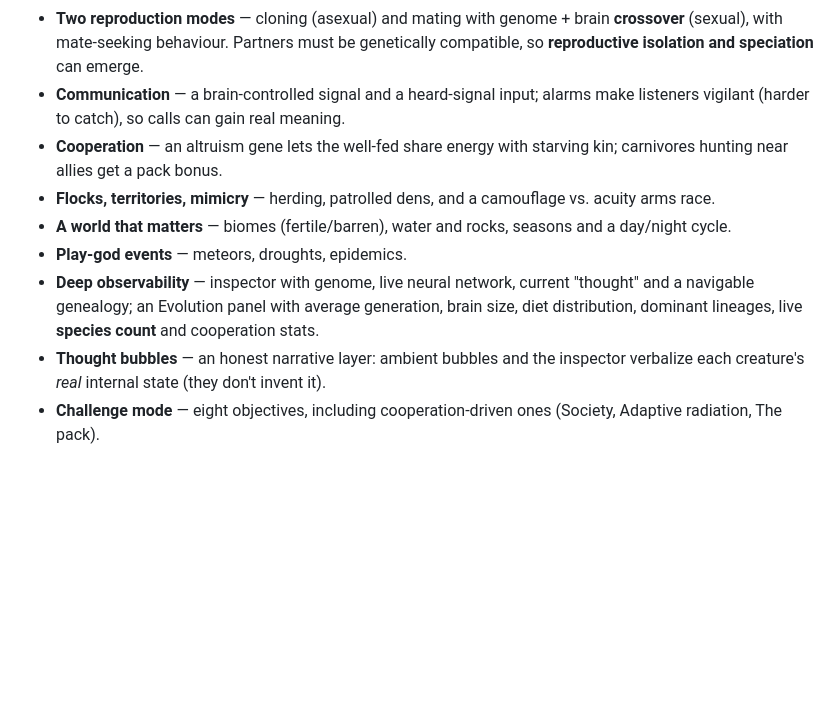
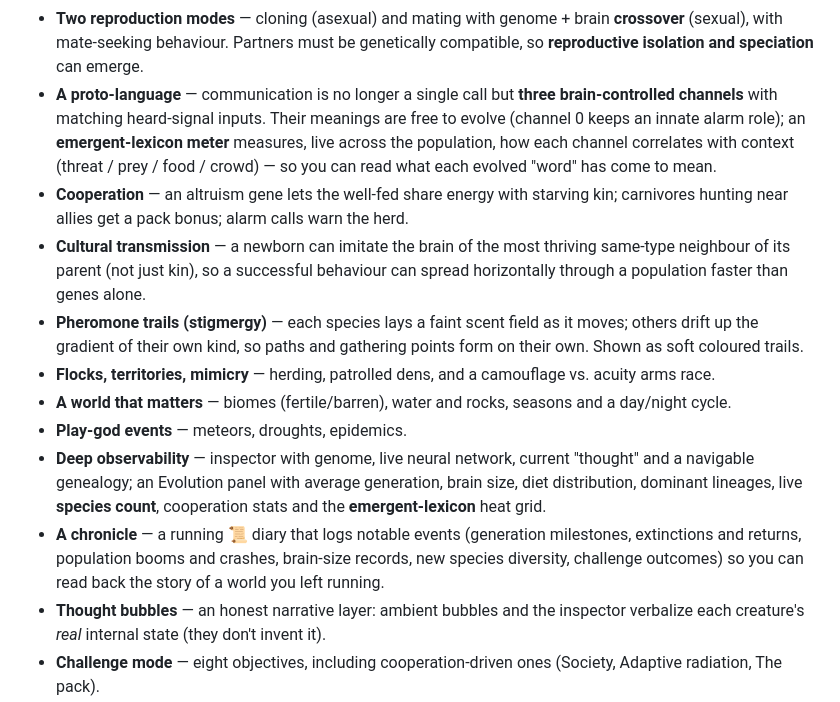
Before and after one commit to francescoperrelli/evosim, a Markdown page: README.md, the part around the change. Drawn GitHub-style; blank space fills up the shorter version.

Commit message:
Update README: document the proto-language and emergent-lexicon, cultural transmission, pheromone trails and the chronicle

```diff
--- a/README.md
+++ b/README.md
@@ -24,10 +24,20 @@ it all emerges.
 - **Two reproduction modes** — cloning (asexual) and mating with genome + brain
   **crossover** (sexual), with mate-seeking behaviour. Partners must be genetically
   compatible, so **reproductive isolation and speciation** can emerge.
-- **Communication** — a brain-controlled signal and a heard-signal input; alarms
-  make listeners vigilant (harder to catch), so calls can gain real meaning.
+- **A proto-language** — communication is no longer a single call but **three
+  brain-controlled channels** with matching heard-signal inputs. Their meanings
+  are free to evolve (channel 0 keeps an innate alarm role); an **emergent-lexicon
+  meter** measures, live across the population, how each channel correlates with
+  context (threat / prey / food / crowd) — so you can read what each evolved "word"
+  has come to mean.
 - **Cooperation** — an altruism gene lets the well-fed share energy with starving
-  kin; carnivores hunting near allies get a pack bonus.
+  kin; carnivores hunting near allies get a pack bonus; alarm calls warn the herd.
+- **Cultural transmission** — a newborn can imitate the brain of the most thriving
+  same-type neighbour of its parent (not just kin), so a successful behaviour can
+  spread horizontally through a population faster than genes alone.
+- **Pheromone trails (stigmergy)** — each species lays a faint scent field as it
+  moves; others drift up the gradient of their own kind, so paths and gathering
+  points form on their own. Shown as soft coloured trails.
 - **Flocks, territories, mimicry** — herding, patrolled dens, and a camouflage vs.
   acuity arms race.
 - **A world that matters** — biomes (fertile/barren), water and rocks, seasons and
@@ -35,8 +45,12 @@ it all emerges.
 - **Play-god events** — meteors, droughts, epidemics.
 - **Deep observability** — inspector with genome, live neural network, current
   "thought" and a navigable genealogy; an Evolution panel with average generation,
-  brain size, diet distribution, dominant lineages, live **species count** and
-  cooperation stats.
+  brain size, diet distribution, dominant lineages, live **species count**,
+  cooperation stats and the **emergent-lexicon** heat grid.
+- **A chronicle** — a running 📜 diary that logs notable events (generation
+  milestones, extinctions and returns, population booms and crashes, brain-size
+  records, new species diversity, challenge outcomes) so you can read back the
+  story of a world you left running.
 - **Thought bubbles** — an honest narrative layer: ambient bubbles and the
   inspector verbalize each creature's *real* internal state (they don't invent it).
 - **Challenge mode** — eight objectives, including cooperation-driven ones
```
